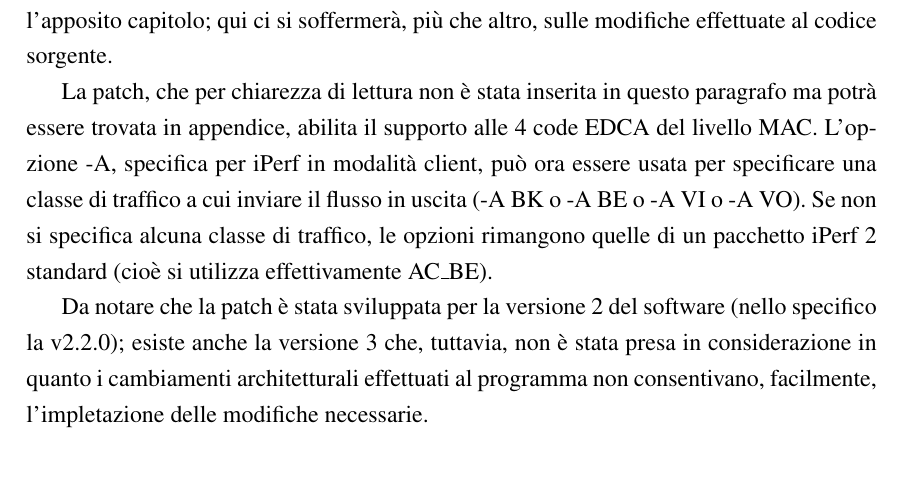
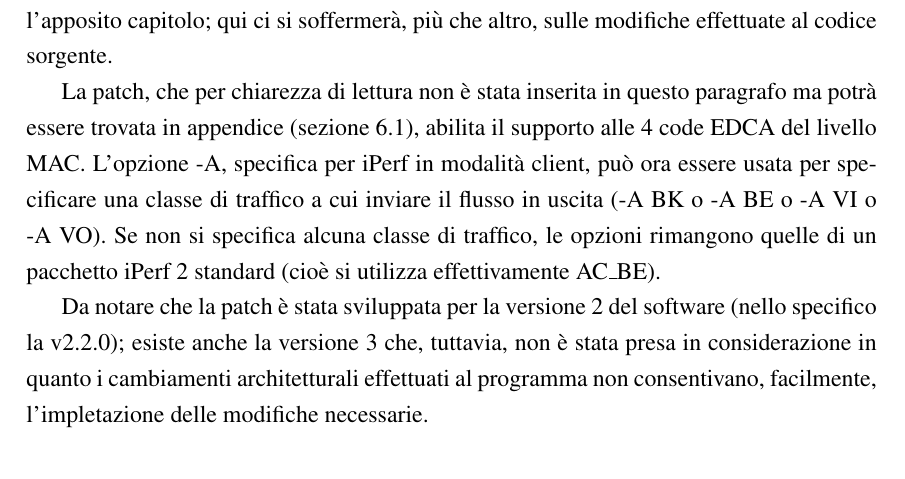
Before and after one commit to AlfaSierra92/master-thesis-manuscript, a LaTeX book (main.tex, which reads chapters/03_rock_and_tuning.tex): part of page 24 of 35, cut so that both start at the same text. Compiled offline with pdfLaTeX.

Commit message:
chore: autoref to appendix section

```diff
--- a/chapters/03_rock_and_tuning.tex
+++ b/chapters/03_rock_and_tuning.tex
@@ -192,7 +192,7 @@ iPerf è un software di benchmarking di rete utilizzato per misurare le prestazi
 
 Le modalità con cui tale software è stato utilizzato verranno discusse più avanti nell'apposito capitolo; qui ci si soffermerà, più che altro, sulle modifiche effettuate al codice sorgente.
 
-La patch, che per chiarezza di lettura non è stata inserita in questo paragrafo ma potrà essere trovata in appendice, abilita il supporto alle 4 code EDCA del livello MAC. L'opzione -A, specifica per iPerf in modalità client, può ora essere usata per specificare una classe di traffico a cui inviare il flusso in uscita (-A BK o -A BE o -A VI o -A VO). Se non si specifica alcuna classe di traffico, le opzioni rimangono quelle di un pacchetto iPerf 2 standard (cioè si utilizza effettivamente AC\_BE).
+La patch, che per chiarezza di lettura non è stata inserita in questo paragrafo ma potrà essere trovata in appendice (\autoref{iperf_ac}), abilita il supporto alle 4 code EDCA del livello MAC. L'opzione -A, specifica per iPerf in modalità client, può ora essere usata per specificare una classe di traffico a cui inviare il flusso in uscita (-A BK o -A BE o -A VI o -A VO). Se non si specifica alcuna classe di traffico, le opzioni rimangono quelle di un pacchetto iPerf 2 standard (cioè si utilizza effettivamente AC\_BE).
 
 Da notare che la patch è stata sviluppata per la versione 2 del software (nello specifico la v2.2.0); esiste anche la versione 3 che, tuttavia, non è stata presa in considerazione in quanto i cambiamenti architetturali effettuati al programma non consentivano, facilmente, l'impletazione delle modifiche necessarie.
 
```
Also changed, not shown: chapters/06_appendice.tex (+1 -0 lines).
